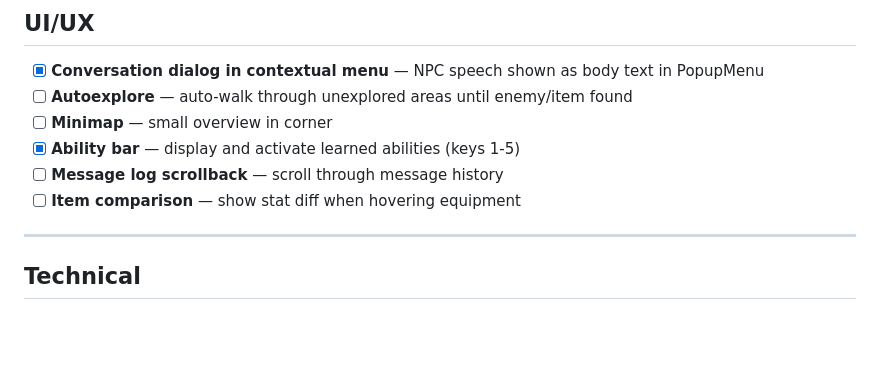
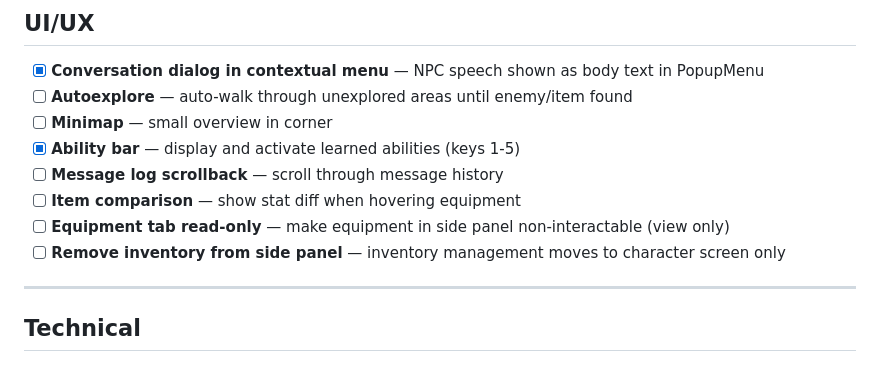
Before and after one commit to obscuren/astra, a Markdown page: docs/roadmap.md, the part around the change. Rendered like a GitHub page; blank space fills up the shorter version.

Commit message:
Add UI roadmap items: read-only equipment, remove inventory from side panel
Co-Authored-By: Claude Opus 4.6 (1M context) <noreply@anthropic.com>

```diff
--- a/docs/roadmap.md
+++ b/docs/roadmap.md
@@ -72,6 +72,8 @@
 - [x] **Ability bar** — display and activate learned abilities (keys 1-5)
 - [ ] **Message log scrollback** — scroll through message history
 - [ ] **Item comparison** — show stat diff when hovering equipment
+- [ ] **Equipment tab read-only** — make equipment in side panel non-interactable (view only)
+- [ ] **Remove inventory from side panel** — inventory management moves to character screen only
 
 ---
 
```
